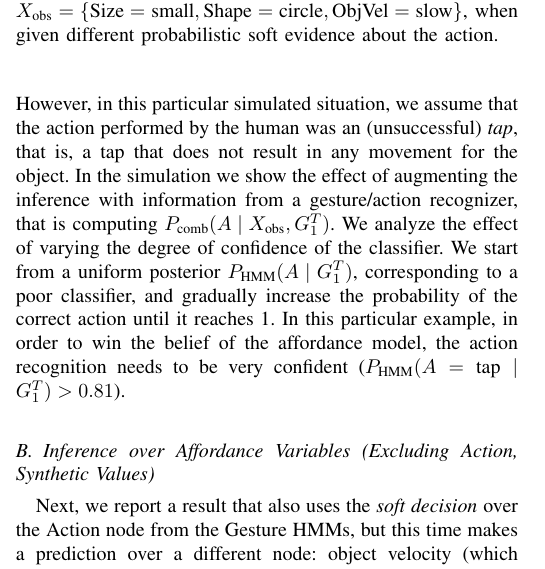
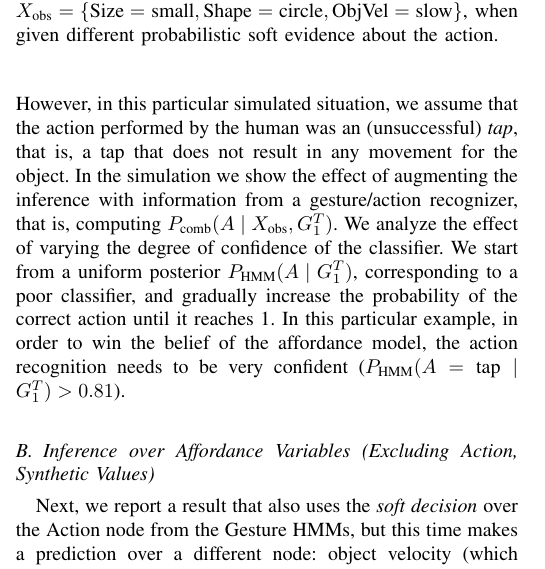
Before and after one commit to gsaponaro/tcds-gestures, a LaTeX paper (article/2017-11_submission/gsaponaro-tcds2017language.tex, which reads article/2017-11_submission/results.tex): part of one column of page 6 of 11, cut so that both start at the same text. Compiled offline with pdfLaTeX; a missing font is replaced by an installed copy or a similar font; a LaTeX package or settings file that is missing is left out.

Commit message:
added comma

```diff
--- a/article/2017-11_submission/results.tex
+++ b/article/2017-11_submission/results.tex
@@ -25,7 +25,7 @@ In Fig.~\ref{fig:impact_of_evidence_on_Action} we show the interaction between t
 In the scene, we observe a small ball that after the action has a low velocity (that in terms of clusters of affordance variables often corresponds to zero velocity).
 Based on the evidence, the affordance model gives the highest probability $\pbn(A \given \xobs)$ to the action \emph{touch}, which usually does not result in any movement of the object.
 However, in this particular simulated situation, we assume that the action performed by the human was an (unsuccessful) \emph{tap}, that is, a tap that does not result in any movement for the object.
-In the simulation we show the effect of augmenting the inference with information from a gesture/action recognizer, that is computing $\pcomb(A \given \xobs,G_1^T)$.
+In the simulation we show the effect of augmenting the inference with information from a gesture/action recognizer, that is, computing $\pcomb(A \given \xobs,G_1^T)$.
 We analyze the effect of varying the degree of confidence of the classifier.
 We start from a uniform posterior $\phmm(A \given G_1^T)$, corresponding to a poor classifier, and gradually increase the probability of the correct action until it reaches 1.
 In this particular example, in order to win the belief of the affordance model, the action recognition needs to be very confident ($\phmm(A=\text{tap} \given G_1^T) > 0.81$).
```
